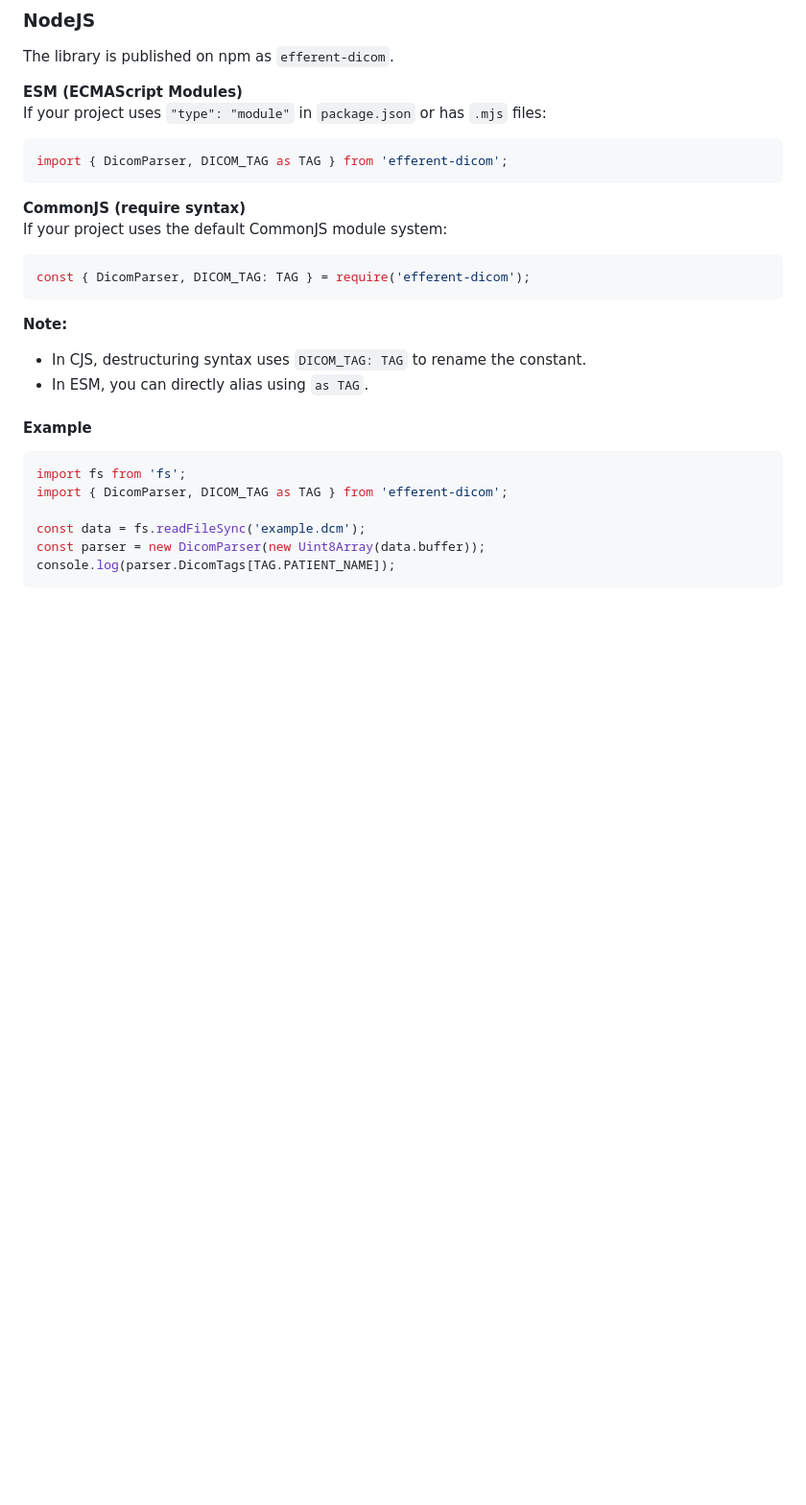
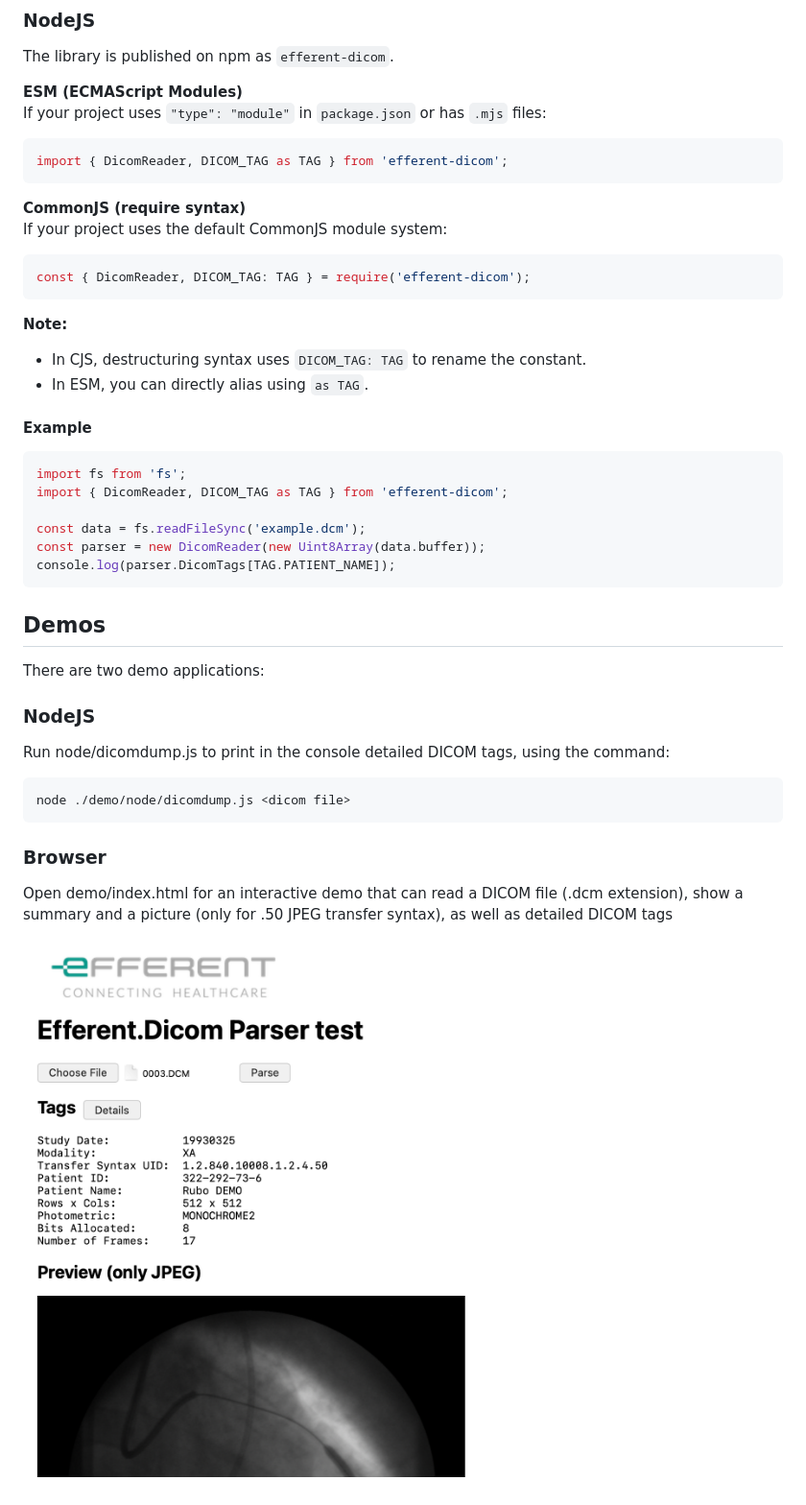
Before and after one commit to Efferent-Health/Dicom, a Markdown page: README.md, the part around the change printed below. Shown: that part at 96% size. Rendered like a GitHub page; pictures changed too: demo/html/image.png (added); blank space fills up the shorter version.

Commit message:
Renamed DicomParser to DicomReader, improved README

`````diff
--- a/README.md
+++ b/README.md
@@ -53,13 +53,13 @@ The library is published on npm as `efferent-dicom`.
 **ESM (ECMAScript Modules)**
 If your project uses `"type": "module"` in `package.json` or has `.mjs` files:
 ```js
-import { DicomParser, DICOM_TAG as TAG } from 'efferent-dicom';
+import { DicomReader, DICOM_TAG as TAG } from 'efferent-dicom';
 ```
 
 **CommonJS (require syntax)**
 If your project uses the default CommonJS module system:
 ```js
-const { DicomParser, DICOM_TAG: TAG } = require('efferent-dicom');
+const { DicomReader, DICOM_TAG: TAG } = require('efferent-dicom');
 ```
 
 **Note:**
@@ -69,9 +69,24 @@ const { DicomParser, DICOM_TAG: TAG } = require('efferent-dicom');
 #### Example
 ```js
 import fs from 'fs';
-import { DicomParser, DICOM_TAG as TAG } from 'efferent-dicom';
+import { DicomReader, DICOM_TAG as TAG } from 'efferent-dicom';
 
 const data = fs.readFileSync('example.dcm');
-const parser = new DicomParser(new Uint8Array(data.buffer));
+const parser = new DicomReader(new Uint8Array(data.buffer));
 console.log(parser.DicomTags[TAG.PATIENT_NAME]);
 ```
+
+## Demos
+
+There are two demo applications:
+
+### NodeJS
+Run node/dicomdump.js to print in the console detailed DICOM tags, using the command:
+````sh
+node ./demo/node/dicomdump.js <dicom file>
+````
+
+### Browser
+Open demo/index.html for an interactive demo that can read a DICOM file (.dcm extension), show a summary and a picture (only for .50 JPEG transfer syntax), as well as detailed DICOM tags
+
+![alt text](demo/html/image.png)
`````
Also changed, not shown: other parts of README.md (+2 -2 lines), 9 other files.
